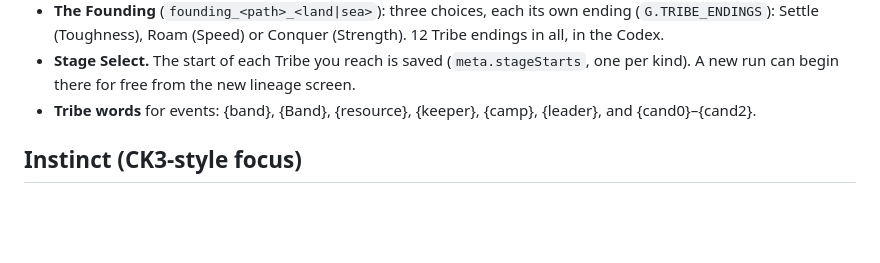
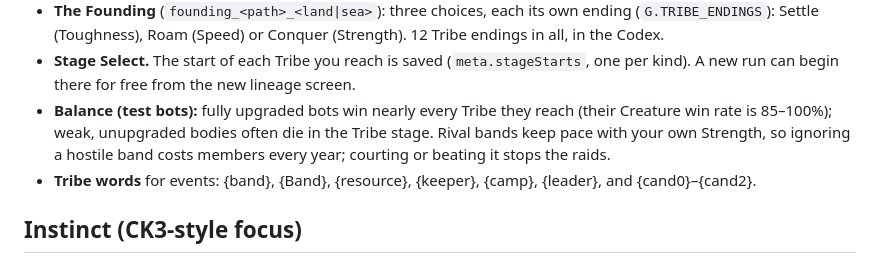
Before and after one commit to need4name/spore-rougelike, a Markdown page: docs/DESIGN.md, the part around the change. GitHub-like rendering; blank space fills up the shorter version.

```diff
--- a/docs/DESIGN.md
+++ b/docs/DESIGN.md
@@ -47,6 +47,7 @@ Spore's arc from a single cell to a civilization, rebuilt for phones: no movemen
 - **Strangers.** At the Strangers milestone your nemesis (or worst rival) learns to think and becomes a rival band. Bands slowly sour on you unless you are allies, raid your camp once they dislike you, grow stronger with the years, and remember the old feud.
 - **The Founding** (`founding_<path>_<land|sea>`): three choices, each its own ending (`G.TRIBE_ENDINGS`): Settle (Toughness), Roam (Speed) or Conquer (Strength). 12 Tribe endings in all, in the Codex.
 - **Stage Select.** The start of each Tribe you reach is saved (`meta.stageStarts`, one per kind). A new run can begin there for free from the new lineage screen.
+- **Balance (test bots):** fully upgraded bots win nearly every Tribe they reach (their Creature win rate is 85–100%); weak, unupgraded bodies often die in the Tribe stage. Rival bands keep pace with your own Strength, so ignoring a hostile band costs members every year; courting or beating it stops the raids.
 - **Tribe words** for events: {band}, {Band}, {resource}, {keeper}, {camp}, {leader}, and {cand0}–{cand2}.
 
 ## Instinct (CK3-style focus)
```
